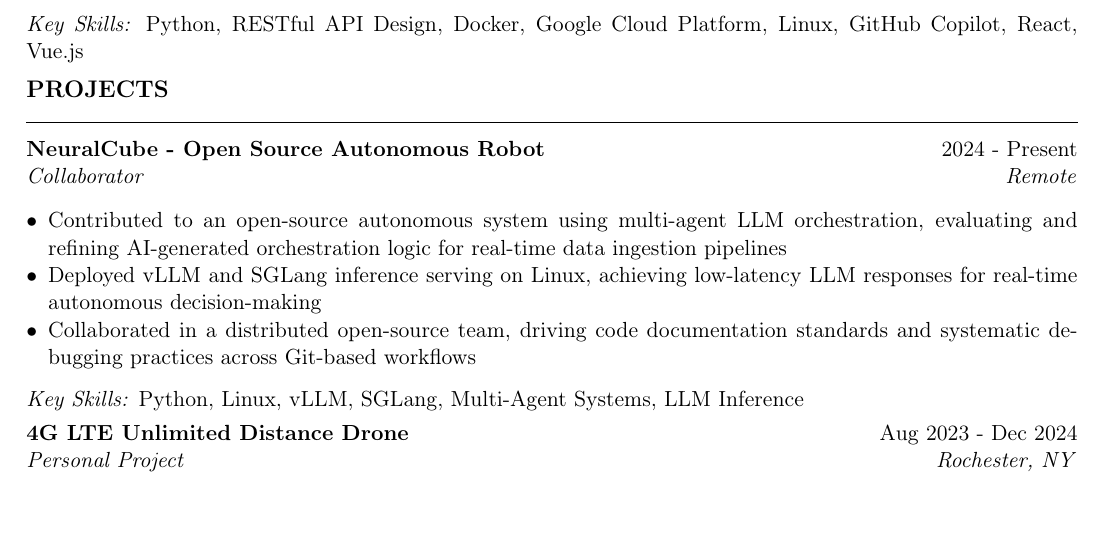
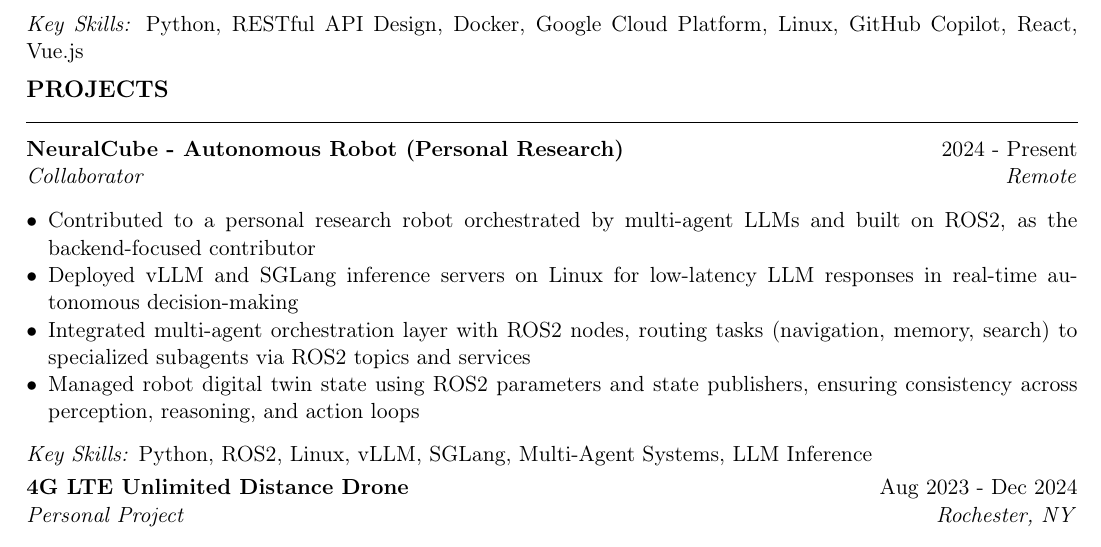
Before and after one commit to SteveWufeng/SteveWufeng.github.io, a LaTeX CV (Yiyuan_Wufeng_Resume.tex): part of page 2 of 2, cut so that both start at the same text. Compiled offline with pdfLaTeX.

Commit message:
rephrase NeuralCube as personal research project (not open source)

```diff
--- a/Yiyuan_Wufeng_Resume.tex
+++ b/Yiyuan_Wufeng_Resume.tex
@@ -115,13 +115,14 @@
 % PROJECTS
 \section{Projects}
 
-\project{NeuralCube - Open Source Autonomous Robot}{Collaborator}{Remote}{2024 - Present}
+\project{NeuralCube - Autonomous Robot (Personal Research)}{Collaborator}{Remote}{2024 - Present}
 \begin{bullets}
-  \item Contributed to an open-source autonomous system using multi-agent LLM orchestration, evaluating and refining AI-generated orchestration logic for real-time data ingestion pipelines
-  \item Deployed vLLM and SGLang inference serving on Linux, achieving low-latency LLM responses for real-time autonomous decision-making
-  \item Collaborated in a distributed open-source team, driving code documentation standards and systematic debugging practices across Git-based workflows
+  \item Contributed to a personal research robot orchestrated by multi-agent LLMs and built on ROS2, as the backend-focused contributor
+  \item Deployed vLLM and SGLang inference servers on Linux for low-latency LLM responses in real-time autonomous decision-making
+  \item Integrated multi-agent orchestration layer with ROS2 nodes, routing tasks (navigation, memory, search) to specialized subagents via ROS2 topics and services
+  \item Managed robot digital twin state using ROS2 parameters and state publishers, ensuring consistency across perception, reasoning, and action loops
 \end{bullets}
-\textit{Key Skills:} Python, Linux, vLLM, SGLang, Multi-Agent Systems, LLM Inference\par
+\textit{Key Skills:} Python, ROS2, Linux, vLLM, SGLang, Multi-Agent Systems, LLM Inference\par
 
 \project{4G LTE Unlimited Distance Drone}{Personal Project}{Rochester, NY}{Aug 2023 - Dec 2024}
 \begin{bullets}
```
Also changed, not shown: Yiyuan_Wufeng_Resume.pdf, 1 other file.
